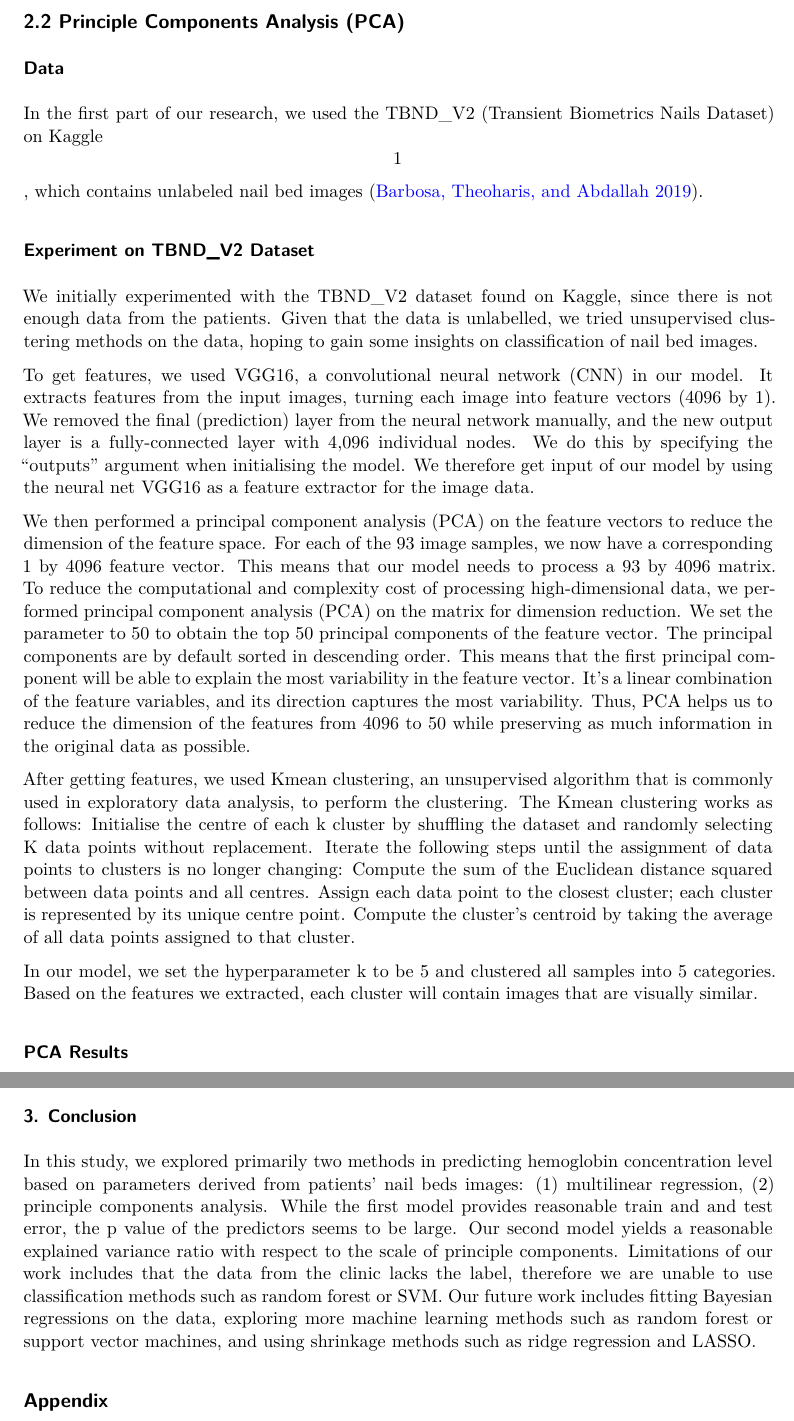
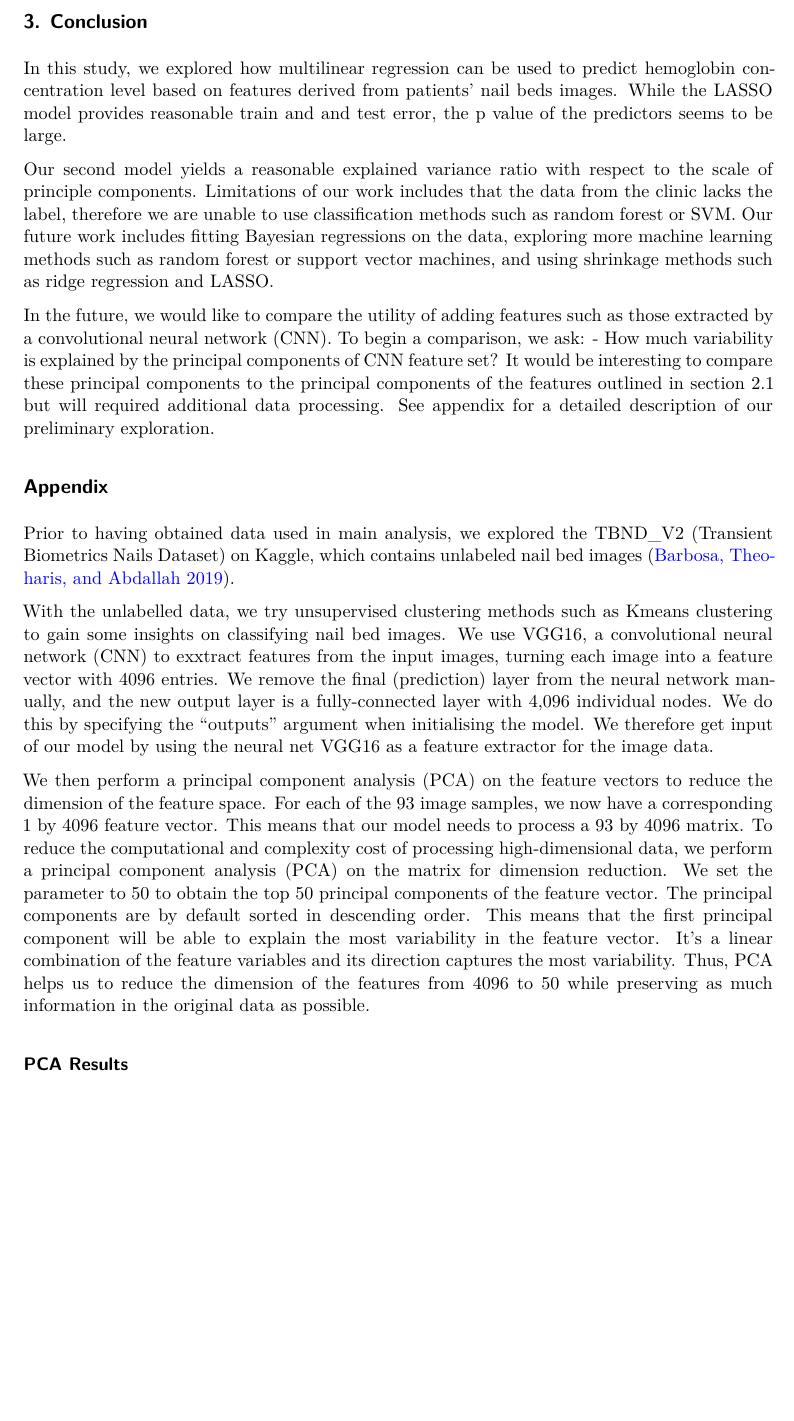
Before and after one commit to oliviafan0703/Machine-Learning-for-Anemia, a Quarto document (nail_bed/nail_bed_mlr.qmd): two parts of pages 6 and 8 of 8 before the commit and part of page 6 of 7 after it, the two joined at a grey line, cut at the place of the change, the shorter picture padded with empty space. Rendered offline with R 4.5, knitr and Pandoc in place of Quarto, then LaTeX, with nearby package versions.

Commit message:
edited Appendix

```diff
--- a/nail_bed/nail_bed_mlr.qmd
+++ b/nail_bed/nail_bed_mlr.qmd
@@ -127,23 +128,21 @@ We notice that while variables `Mean_L`, `Mean_A`, `Mean_B`, `Mean_Prop_R`, `Mea
 
 We found that out of all the predictors, `Mean_S` tends to associates most significantly with the response variable with the smallest p value. For each 1 unit increase in the mean value of saturation, Hgb concentration is expected to increase by 31.719 on average, keeping all else constant. The second most significant predictor is `Mean_A`, by which we found that for each 1 unit increase in the mean value of representation of greenness to redness, Hgb concentration is expected to decrease by 0.435 on average, keeping all else constant.
 
-## 2.2 Principle Components Analysis (PCA)
+## 3. Conclusion
 
-### Data
+In this study, we explored how multilinear regression can be used to predict hemoglobin concentration level based on features derived from patients' nail beds images. While the LASSO model provides reasonable train and and test error, the p value of the predictors seems to be large.
 
-In the first part of our research, we used the TBND_V2 (Transient Biometrics Nails Dataset) on Kaggle \[1\], which contains unlabeled nail bed images [@kaggle].
+Our second model yields a reasonable explained variance ratio with respect to the scale of principle components. Limitations of our work includes that the data from the clinic lacks the label, therefore we are unable to use classification methods such as random forest or SVM. Our future work includes fitting Bayesian regressions on the data, exploring more machine learning methods such as random forest or support vector machines, and using shrinkage methods such as ridge regression and LASSO.
 
-### Experiment on TBND_V2 Dataset
+In the future, we would like to compare the utility of adding features such as those extracted by a convolutional neural network (CNN). To begin a comparison, we ask: - How much variability is explained by the principal components of CNN feature set? It would be interesting to compare these principal components to the principal components of the features outlined in section 2.1 but will required additional data processing. See appendix for a detailed description of our preliminary exploration.
 
-We initially experimented with the TBND_V2 dataset found on Kaggle, since there is not enough data from the patients. Given that the data is unlabelled, we tried unsupervised clustering methods on the data, hoping to gain some insights on classification of nail bed images.
+## Appendix
 
-To get features, we used VGG16, a convolutional neural network (CNN) in our model. It extracts features from the input images, turning each image into feature vectors (4096 by 1). We removed the final (prediction) layer from the neural network manually, and the new output layer is a fully-connected layer with 4,096 individual nodes. We do this by specifying the "outputs" argument when initialising the model. We therefore get input of our model by using the neural net VGG16 as a feature extractor for the image data.
+Prior to having obtained data used in main analysis, we explored the TBND_V2 (Transient Biometrics Nails Dataset) on Kaggle, which contains unlabeled nail bed images [@kaggle].
 
-We then performed a principal component analysis (PCA) on the feature vectors to reduce the dimension of the feature space. For each of the 93 image samples, we now have a corresponding 1 by 4096 feature vector. This means that our model needs to process a 93 by 4096 matrix. To reduce the computational and complexity cost of processing high-dimensional data, we performed principal component analysis (PCA) on the matrix for dimension reduction. We set the parameter to 50 to obtain the top 50 principal components of the feature vector. The principal components are by default sorted in descending order. This means that the first principal component will be able to explain the most variability in the feature vector. It's a linear combination of the feature variables, and its direction captures the most variability. Thus, PCA helps us to reduce the dimension of the features from 4096 to 50 while preserving as much information in the original data as possible.
+With the unlabelled data, we try unsupervised clustering methods such as Kmeans clustering to gain some insights on classifying nail bed images. We use VGG16, a convolutional neural network (CNN) to exxtract features from the input images, turning each image into a feature vector with 4096 entries. We remove the final (prediction) layer from the neural network manually, and the new output layer is a fully-connected layer with 4,096 individual nodes. We do this by specifying the "outputs" argument when initialising the model. We therefore get input of our model by using the neural net VGG16 as a feature extractor for the image data.
 
-After getting features, we used Kmean clustering, an unsupervised algorithm that is commonly used in exploratory data analysis, to perform the clustering. The Kmean clustering works as follows: Initialise the centre of each k cluster by shuffling the dataset and randomly selecting K data points without replacement. Iterate the following steps until the assignment of data points to clusters is no longer changing: Compute the sum of the Euclidean distance squared between data points and all centres. Assign each data point to the closest cluster; each cluster is represented by its unique centre point. Compute the cluster's centroid by taking the average of all data points assigned to that cluster.
-
-In our model, we set the hyperparameter k to be 5 and clustered all samples into 5 categories. Based on the features we extracted, each cluster will contain images that are visually similar.
+We then perform a principal component analysis (PCA) on the feature vectors to reduce the dimension of the feature space. For each of the 93 image samples, we now have a corresponding 1 by 4096 feature vector. This means that our model needs to process a 93 by 4096 matrix. To reduce the computational and complexity cost of processing high-dimensional data, we perform a principal component analysis (PCA) on the matrix for dimension reduction. We set the parameter to 50 to obtain the top 50 principal components of the feature vector. The principal components are by default sorted in descending order. This means that the first principal component will be able to explain the most variability in the feature vector. It's a linear combination of the feature variables and its direction captures the most variability. Thus, PCA helps us to reduce the dimension of the features from 4096 to 50 while preserving as much information in the original data as possible.
 
 ### PCA Results
 
@@ -164,7 +161 @@ In our model, we set the hyperparameter k to be 5 and clustered all samples into
-### 3. Conclusion
-
-In this study, we explored primarily two methods in predicting hemoglobin concentration level based on parameters derived from patients' nail beds images: (1) multilinear regression, (2) principle components analysis. While the first model provides reasonable train and and test error, the p value of the predictors seems to be large. Our second model yields a reasonable explained variance ratio with respect to the scale of principle components. Limitations of our work includes that the data from the clinic lacks the label, therefore we are unable to use classification methods such as random forest or SVM. Our future work includes fitting Bayesian regressions on the data, exploring more machine learning methods such as random forest or support vector machines, and using shrinkage methods such as ridge regression and LASSO.
-
-## Appendix
-
-### References
+## References
```
Also changed, not shown: nail_bed/nail_bed_mlr.qmd (15 more changed lines).
